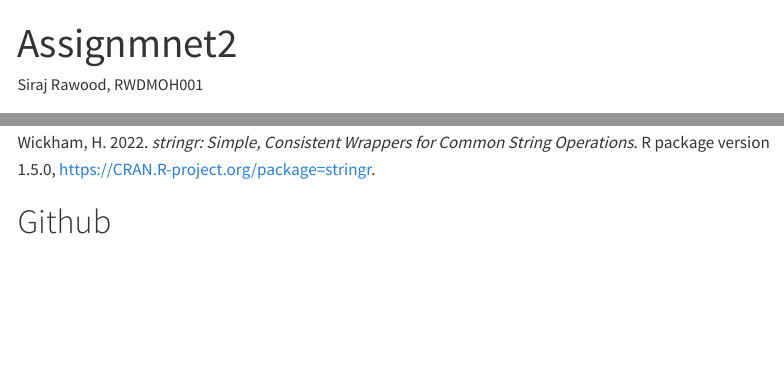
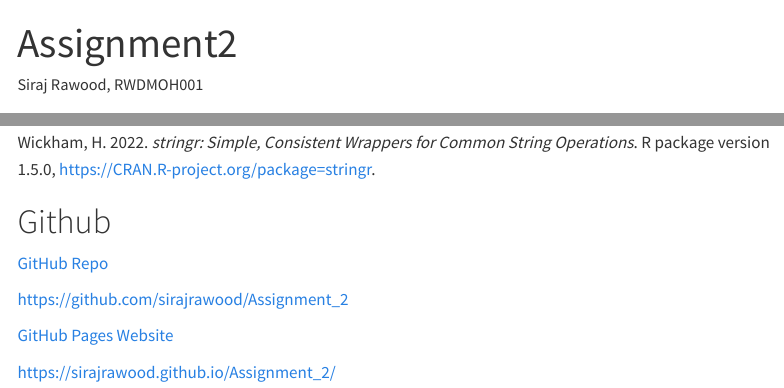
Before and after one commit to sirajrawood/Assignment_2, a Quarto document (RWDMOH001.qmd): the page in a window 1100 px wide, from its top, and a second part further down, joined at a grey line. Rendered offline with R 4.5, knitr and Pandoc in place of Quarto, with nearby package versions; some code elsewhere in the file could not run offline; menus at the side of the page are left out.

Commit message:
Minor changes. Added links.

```diff
--- a/RWDMOH001.qmd
+++ b/RWDMOH001.qmd
@@ -1,5 +1,5 @@
 ---
-title: "Assignmnet2"
+title: "Assignment2"
 author: "Siraj Rawood, RWDMOH001"
 format: html
 editor: visual
@@ -405,5 +408,12 @@ Wickham H., François R., Henry L., Müller K., Vaughan D. 2023. *dplyr: A Gramm
 
 Wickham, H. 2022. *stringr: Simple, Consistent Wrappers for Common String Operations*. R package version 1.5.0, <https://CRAN.R-project.org/package=stringr>.
 
+# Github
 
-# Github
+[GitHub Repo](https://github.com/sirajrawood/Assignment_2)
+
+https://github.com/sirajrawood/Assignment_2
+
+[GitHub Pages Website](https://sirajrawood.github.io/Assignment_2/)
+
+https://sirajrawood.github.io/Assignment_2/
--- a/_quarto.yml
+++ b/_quarto.yml
@@ -7,7 +7,6 @@ website:
   navbar:
     left:
       - href: RWDMOH001.qmd
-        text: Home
       - ChatGPT.qmd
 
 format:
```
Also changed, not shown: RWDMOH001.qmd (21 more changed lines).
